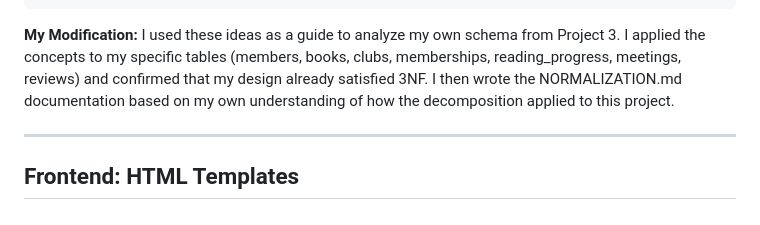
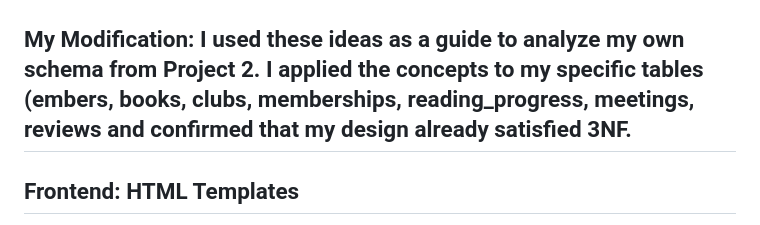
Before and after one commit to kingnguyen123/database_project2, a Markdown page: AI_LOG.md, the part around one of its changes. Rendered like a GitHub page.

Commit message:
Revise AI_LOG.md for clarity and corrections
Corrected text and improved clarity in AI_LOG.md. Updated references to Project 2 and fixed typos in the AI Output section.

````diff
--- a/AI_LOG.md
+++ b/AI_LOG.md
@@ -93,8 +93,7 @@ BOOK_CLUB_RECORD (Unnormalized Flat Table)
 ```
 
 **My Modification:**
-I used these ideas as a guide to analyze my own schema from Project 3. I applied the concepts to my specific tables (members, books, clubs, memberships, reading_progress, meetings, reviews) and confirmed that my design already satisfied 3NF. I then wrote the NORMALIZATION.md documentation based on my own understanding of how the decomposition applied to this project.
-
+I used these ideas as a guide to analyze my own schema from Project 2. I applied the concepts to my specific tables (embers, books, clubs, memberships, reading_progress, meetings, reviews and confirmed that my design already satisfied 3NF.
 ---
 
 ## Frontend: HTML Templates
````
Also changed, not shown: other parts of AI_LOG.md (+1 -1 lines).
